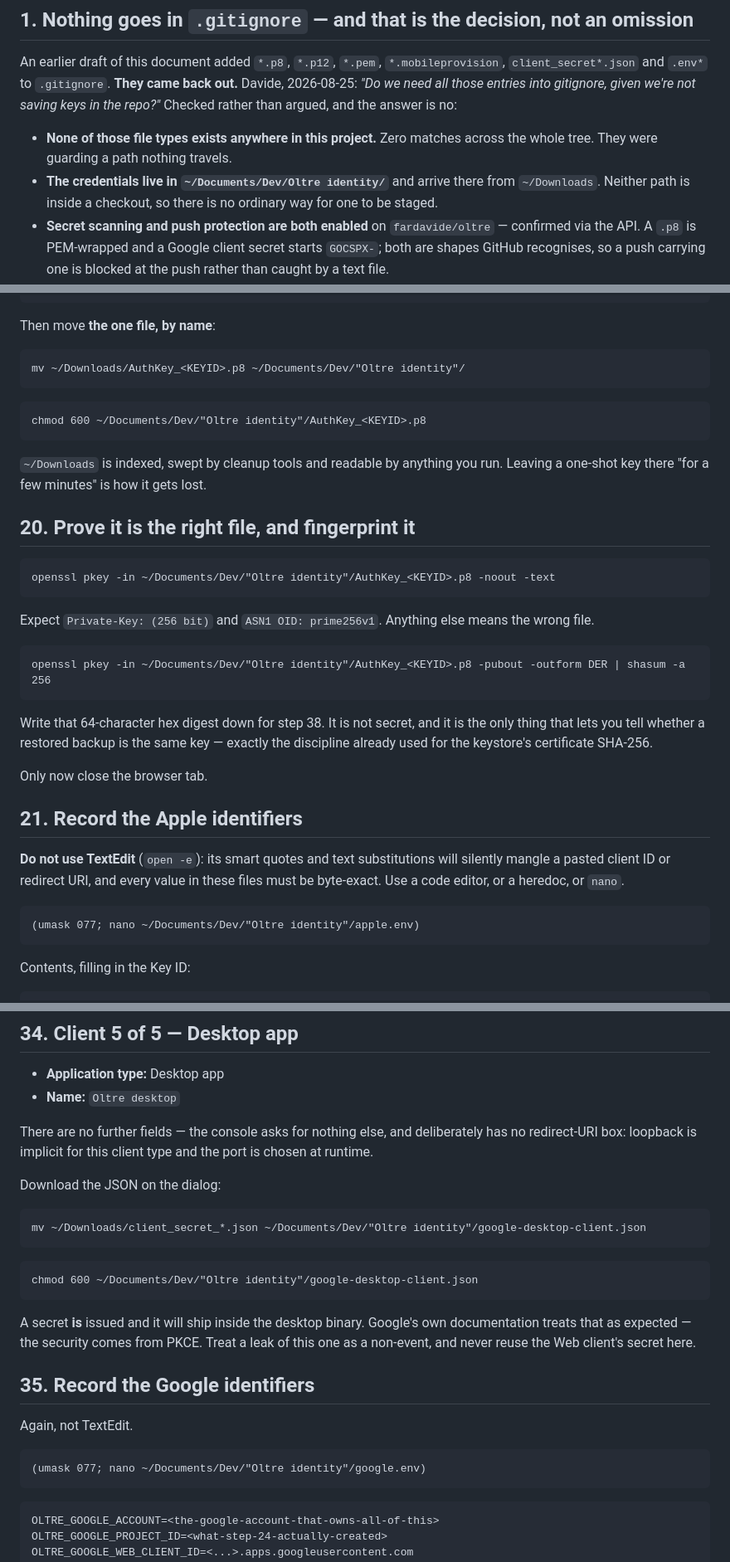
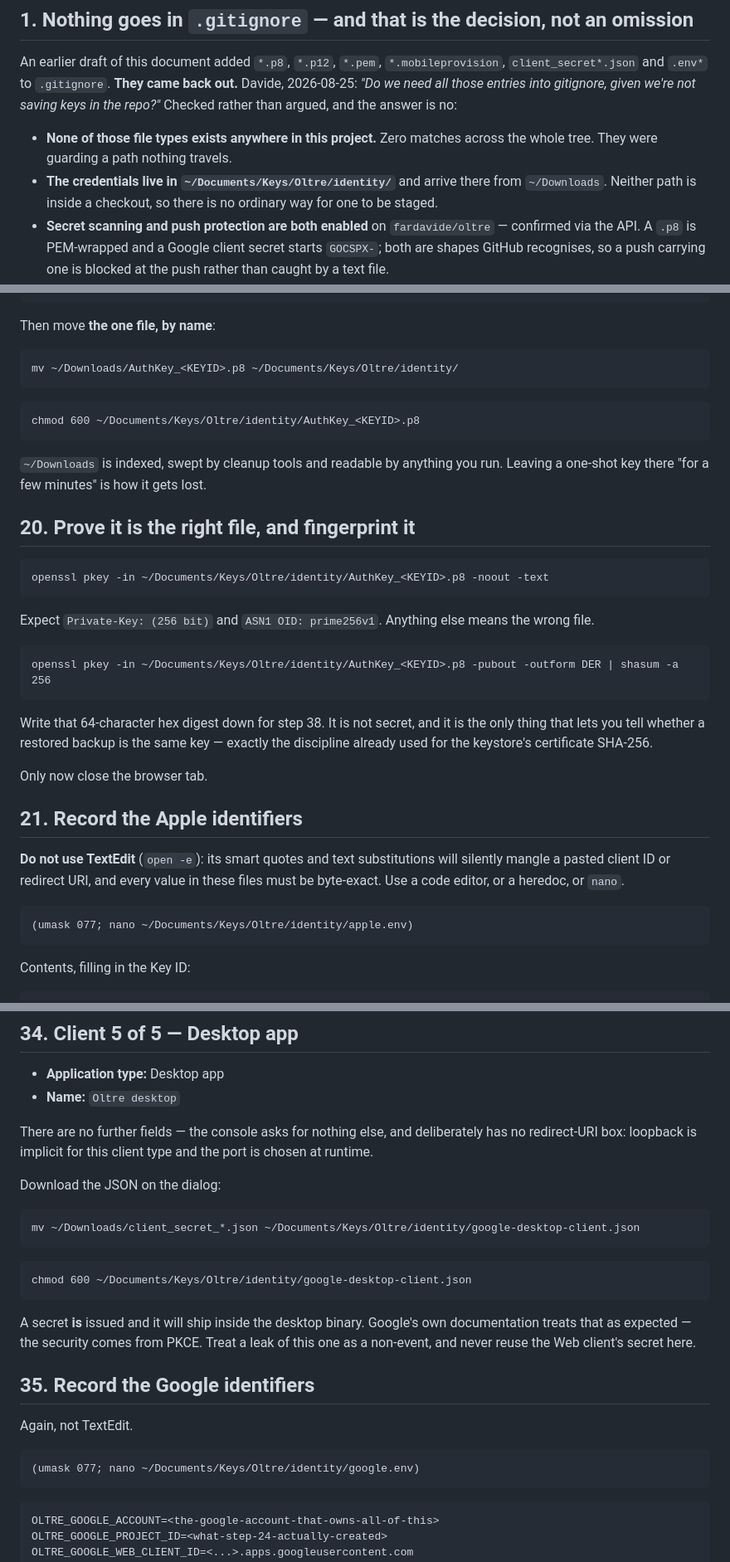
Before and after one commit to fardavide/oltre, a Markdown page: .claude/docs/identity-provisioning.md, 3 parts joined by grey strips. Shown at 83% size. Rendered like a GitHub page.

````diff
--- a/.claude/docs/identity-provisioning.md
+++ b/.claude/docs/identity-provisioning.md
@@ -120,7 +120,7 @@ rather than argued, and the answer is no:
 
 - **None of those file types exists anywhere in this project.** Zero matches across the whole tree.
   They were guarding a path nothing travels.
-- **The credentials live in `~/Documents/Dev/Oltre identity/`** and arrive there from `~/Downloads`.
+- **The credentials live in `~/Documents/Keys/Oltre/identity/`** and arrive there from `~/Downloads`.
   Neither path is inside a checkout, so there is no ordinary way for one to be staged.
 - **Secret scanning and push protection are both enabled** on `fardavide/oltre` — confirmed via the
   API. A `.p8` is PEM-wrapped and a Google client secret starts `GOCSPX-`; both are shapes GitHub
@@ -616,11 +622,11 @@ ls -l ~/Downloads/AuthKey_*.p8
 Then move **the one file, by name**:
 
 ```
-mv ~/Downloads/AuthKey_<KEYID>.p8 ~/Documents/Dev/"Oltre identity"/
-```
-
-```
-chmod 600 ~/Documents/Dev/"Oltre identity"/AuthKey_<KEYID>.p8
+mv ~/Downloads/AuthKey_<KEYID>.p8 ~/Documents/Keys/Oltre/identity/
+```
+
+```
+chmod 600 ~/Documents/Keys/Oltre/identity/AuthKey_<KEYID>.p8
 ```
 
 `~/Downloads` is indexed, swept by cleanup tools and readable by anything you run. Leaving a
@@ -629,13 +635,13 @@ one-shot key there "for a few minutes" is how it gets lost.
 ## 20. Prove it is the right file, and fingerprint it
 
 ```
-openssl pkey -in ~/Documents/Dev/"Oltre identity"/AuthKey_<KEYID>.p8 -noout -text
+openssl pkey -in ~/Documents/Keys/Oltre/identity/AuthKey_<KEYID>.p8 -noout -text
 ```
 
 Expect `Private-Key: (256 bit)` and `ASN1 OID: prime256v1`. Anything else means the wrong file.
 
 ```
-openssl pkey -in ~/Documents/Dev/"Oltre identity"/AuthKey_<KEYID>.p8 -pubout -outform DER | shasum -a 256
+openssl pkey -in ~/Documents/Keys/Oltre/identity/AuthKey_<KEYID>.p8 -pubout -outform DER | shasum -a 256
 ```
 
 Write that 64-character hex digest down for step 38. It is not secret, and it is the only thing that
@@ -651,7 +657,7 @@ pasted client ID or redirect URI, and every value in these files must be byte-ex
 editor, or a heredoc, or `nano`.
 
 ```
-(umask 077; nano ~/Documents/Dev/"Oltre identity"/apple.env)
+(umask 077; nano ~/Documents/Keys/Oltre/identity/apple.env)
 ```
 
 Contents, filling in the Key ID:
@@ -939,11 +945,11 @@ redirect-URI box: loopback is implicit for this client type and the port is chos
 Download the JSON on the dialog:
 
 ```
-mv ~/Downloads/client_secret_*.json ~/Documents/Dev/"Oltre identity"/google-desktop-client.json
-```
-
-```
-chmod 600 ~/Documents/Dev/"Oltre identity"/google-desktop-client.json
+mv ~/Downloads/client_secret_*.json ~/Documents/Keys/Oltre/identity/google-desktop-client.json
+```
+
+```
+chmod 600 ~/Documents/Keys/Oltre/identity/google-desktop-client.json
 ```
 
 A secret **is** issued and it will ship inside the desktop binary. Google's own documentation treats
@@ -955,7 +961,7 @@ reuse the Web client's secret here.
 Again, not TextEdit.
 
 ```
-(umask 077; nano ~/Documents/Dev/"Oltre identity"/google.env)
+(umask 077; nano ~/Documents/Keys/Oltre/identity/google.env)
 ```
 
 ```
````
Also changed, not shown: other parts of .claude/docs/identity-provisioning.md (+110 -130 lines).
